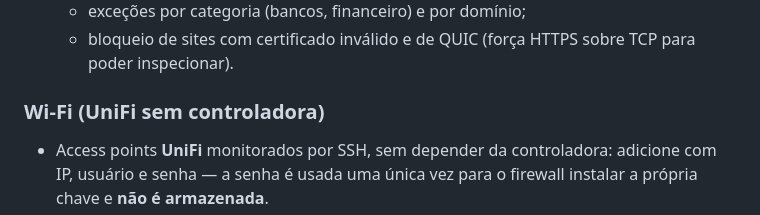
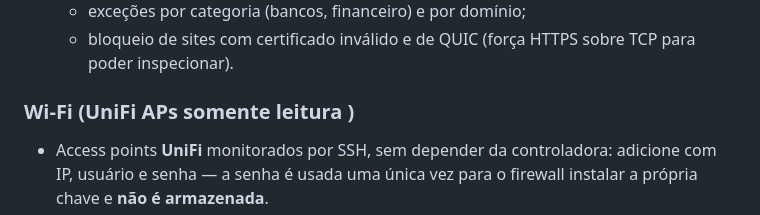
Before and after one commit to maykomeier/berrycade, a Markdown page: README.md, the part around the change. GitHub-like rendering.

```diff
--- a/README.md
+++ b/README.md
@@ -103,7 +103,7 @@ volta automática se você perder o acesso. Toda revisão fica versionada em git
   - exceções por categoria (bancos, financeiro) e por domínio;
   - bloqueio de sites com certificado inválido e de QUIC (força HTTPS sobre TCP para poder inspecionar).
 
-### Wi-Fi (UniFi sem controladora)
+### Wi-Fi (UniFi APs somente leitura )
 
 - Access points **UniFi** monitorados por SSH, sem depender da controladora: adicione com IP, usuário e senha —
   a senha é usada uma única vez para o firewall instalar a própria chave e **não é armazenada**.
```
